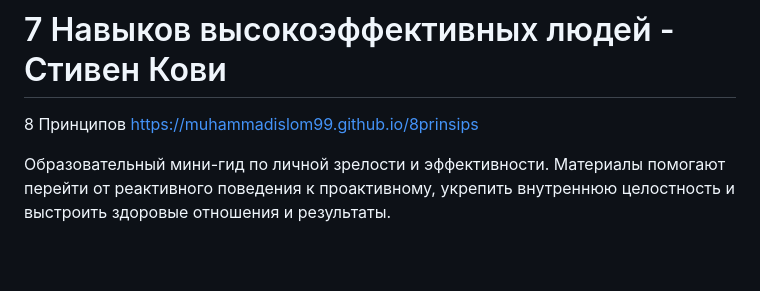
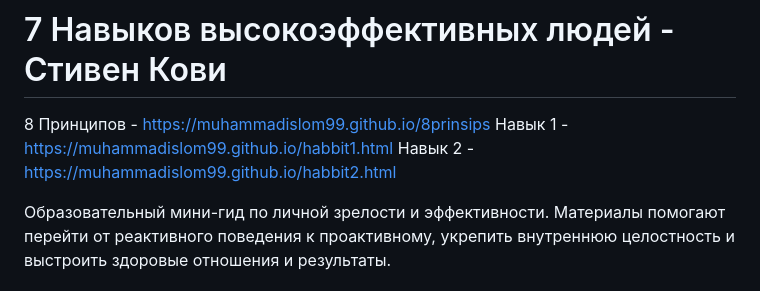
Before and after one commit to Muhammadislom99/Muhammadislom99.github.io, a Markdown page: README.md, the part around the change. Rendered like a GitHub page; blank space fills up the shorter version.

```diff
--- a/README.md
+++ b/README.md
@@ -1,6 +1,8 @@
 # 7 Навыков высокоэффективных людей - Стивен Кови
 
-8 Принципов https://muhammadislom99.github.io/8prinsips
+8 Принципов - https://muhammadislom99.github.io/8prinsips
+Навык 1 - https://muhammadislom99.github.io/habbit1.html
+Навык 2 - https://muhammadislom99.github.io/habbit2.html
 
 Образовательный мини-гид по личной зрелости и эффективности. Материалы помогают перейти от реактивного поведения к проактивному, укрепить внутреннюю целостность и выстроить здоровые отношения и результаты.
 ## Цели проекта
```
